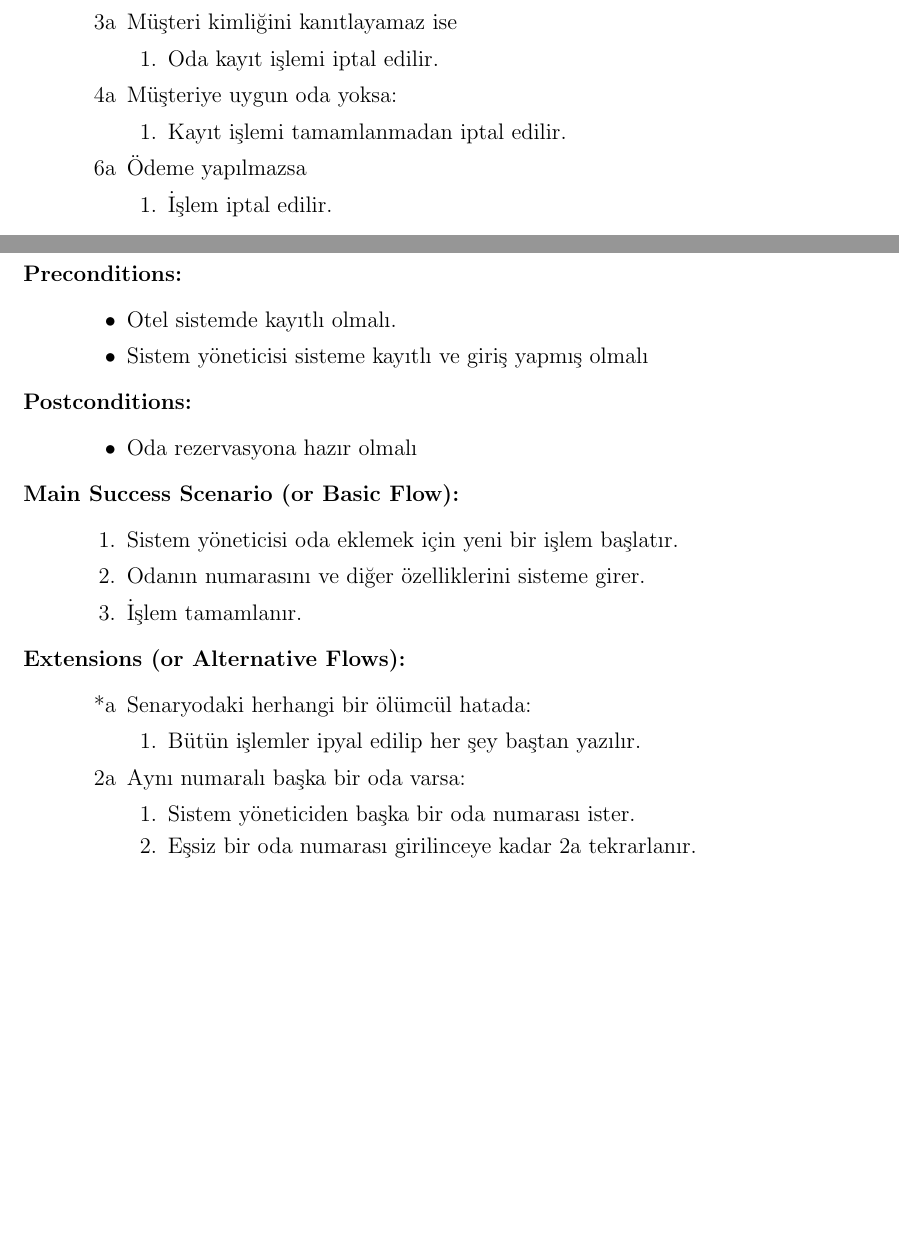
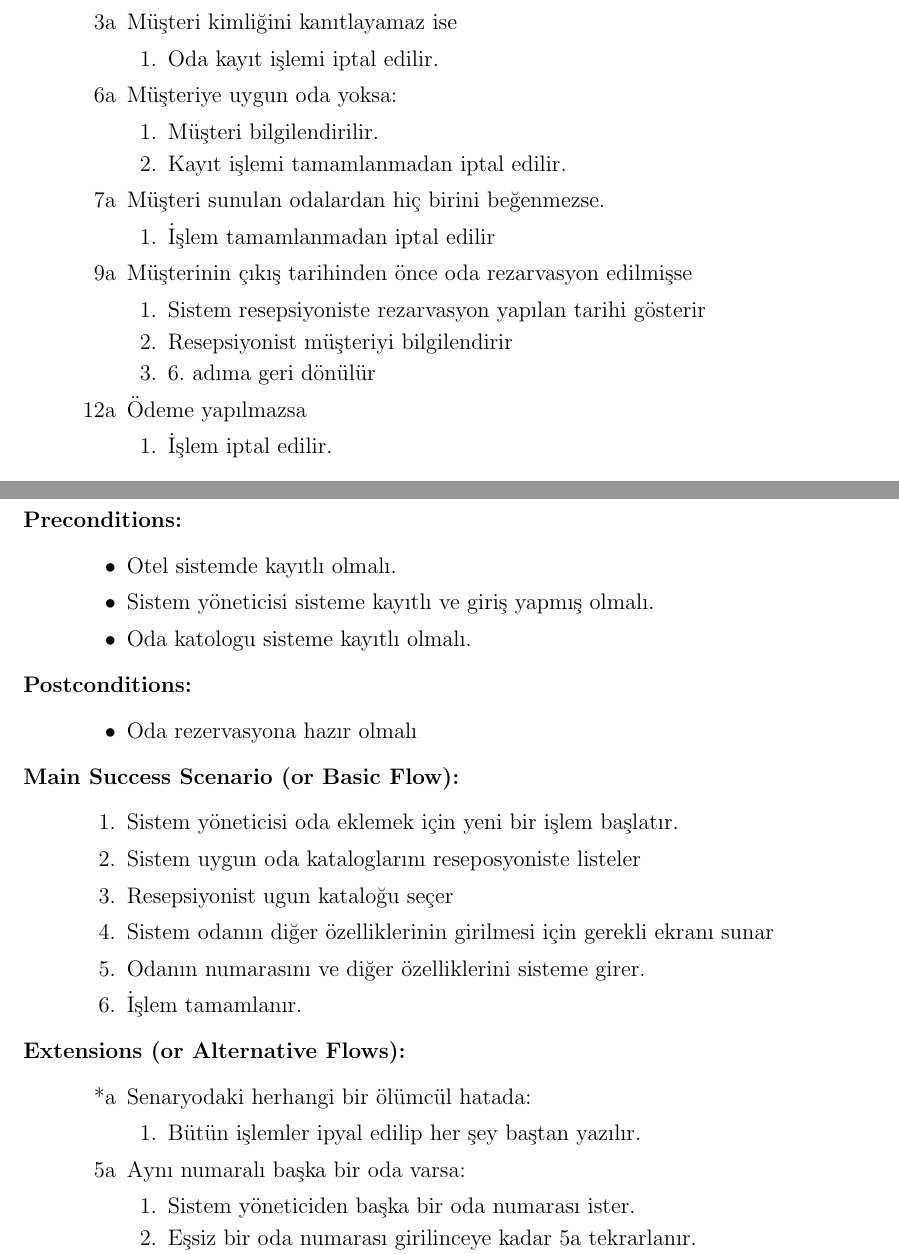
Before and after one commit to yetanotherbadboyz/fullydressed, a LaTeX document (docs/report.tex): two parts of pages 10 and 11 of 17, joined at a grey line, cut so that both start at the same text, the shorter picture padded with empty space. Compiled offline with pdfLaTeX.

Commit message:
use case'ler gelişti

```diff
--- a/docs/report.tex
+++ b/docs/report.tex
@@ -447,12 +447,22 @@ müşteriye anahtar veri aracılığı ile ulaşmayı istemektedir.
     \begin{enumerate}
     \item Oda kayıt işlemi iptal edilir.
     \end{enumerate}
-
-\item[4a] Müşteriye uygun oda yoksa:
+\item[6a] Müşteriye uygun oda yoksa:
     \begin{enumerate}
+    \item Müşteri bilgilendirilir.
     \item Kayıt işlemi tamamlanmadan iptal edilir.
     \end{enumerate}
-\item[6a] Ödeme yapılmazsa
+\item[7a] Müşteri sunulan odalardan hiç birini beğenmezse.
+    \begin{enumerate}
+    \item İşlem tamamlanmadan iptal edilir
+    \end{enumerate}
+\item[9a] Müşterinin çıkış tarihinden önce oda rezarvasyon edilmişse
+    \begin{enumerate}
+    \item Sistem resepsiyoniste rezarvasyon yapılan tarihi gösterir
+    \item Resepsiyonist müşteriyi bilgilendirir
+    \item 6. adıma geri dönülür
+    \end{enumerate}
+\item[12a] Ödeme yapılmazsa
     \begin{enumerate}
     \item İşlem iptal edilir.
     \end{enumerate}
@@ -476,7 +486,8 @@ müşteriye anahtar veri aracılığı ile ulaşmayı istemektedir.
 \item[Preconditions:] \hspace{10mm}
 \begin{itemize}
 \item Otel sistemde kayıtlı olmalı.
-\item Sistem yöneticisi sisteme kayıtlı ve giriş yapmış olmalı
+\item Sistem yöneticisi sisteme kayıtlı ve giriş yapmış olmalı.
+\item Oda katologu sisteme kayıtlı olmalı.
 \end{itemize}
 
 \item[Postconditions:] \hspace{10mm}
@@ -486,6 +497,9 @@ müşteriye anahtar veri aracılığı ile ulaşmayı istemektedir.
 \item[Main Success Scenario (or Basic Flow):] \hspace{10mm}
 \begin{enumerate}
 \item Sistem yöneticisi oda eklemek için yeni bir işlem başlatır.
+\item Sistem uygun oda kataloglarını reseposyoniste listeler
+\item Resepsiyonist ugun kataloğu seçer
+\item Sistem odanın diğer özelliklerinin girilmesi için gerekli ekranı sunar
 \item Odanın numarasını ve diğer özelliklerini sisteme girer.
 \item İşlem tamamlanır.
 \end{enumerate}
@@ -495,10 +509,10 @@ müşteriye anahtar veri aracılığı ile ulaşmayı istemektedir.
     \begin{enumerate}
     \item Bütün işlemler ipyal edilip her şey baştan yazılır.
     \end{enumerate}
-\item[2a] Aynı numaralı başka bir oda varsa:
+\item[5a] Aynı numaralı başka bir oda varsa:
     \begin{enumerate}
     \item Sistem yöneticiden başka bir oda numarası ister.
-    \item Eşsiz bir oda numarası girilinceye kadar 2a tekrarlanır.
+    \item Eşsiz bir oda numarası girilinceye kadar 5a tekrarlanır.
     \item İşlem kaldığı yerden devam eder.
     \end{enumerate}
 \end{itemize}
```
